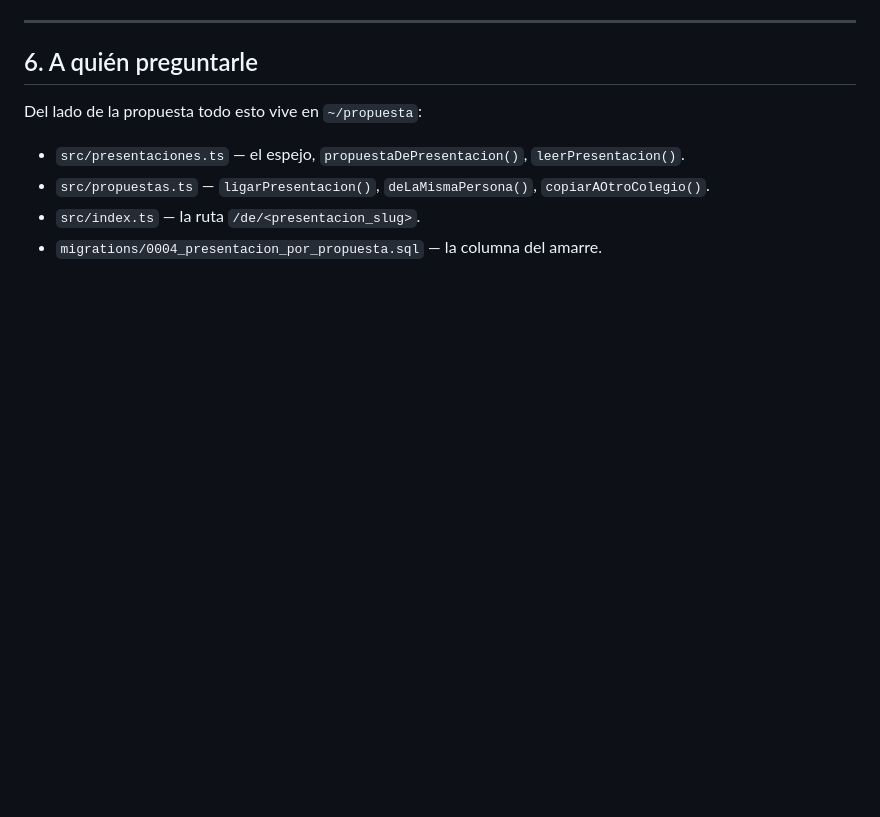
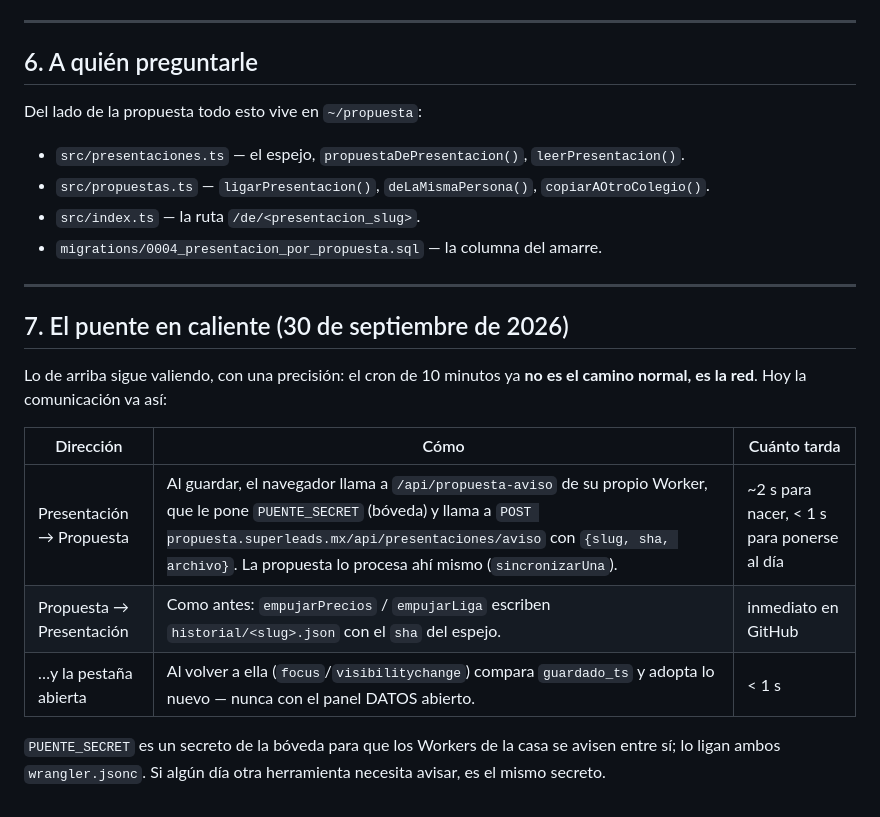
Before and after one commit to ricardolopezreyero/presentaciones-comerciales-superleads, a Markdown page: AMARRE_CON_PROPUESTAS.md, the part around the change. Rendered like a GitHub page; blank space fills up the shorter version.

Commit message:
AMARRE_CON_PROPUESTAS §7: el puente en caliente
Co-Authored-By: Claude Fable 5.1 <noreply@anthropic.com>

```diff
--- a/AMARRE_CON_PROPUESTAS.md
+++ b/AMARRE_CON_PROPUESTAS.md
@@ -165,3 +165,19 @@ Del lado de la propuesta todo esto vive en `~/propuesta`:
 - `src/propuestas.ts` — `ligarPresentacion()`, `deLaMismaPersona()`, `copiarAOtroColegio()`.
 - `src/index.ts` — la ruta `/de/<presentacion_slug>`.
 - `migrations/0004_presentacion_por_propuesta.sql` — la columna del amarre.
+
+---
+
+## 7. El puente en caliente (30 de septiembre de 2026)
+
+Lo de arriba sigue valiendo, con una precisión: el cron de 10 minutos ya **no es el camino normal,
+es la red**. Hoy la comunicación va así:
+
+| Dirección | Cómo | Cuánto tarda |
+|---|---|---|
+| Presentación → Propuesta | Al guardar, el navegador llama a `/api/propuesta-aviso` de su propio Worker, que le pone `PUENTE_SECRET` (bóveda) y llama a `POST propuesta.superleads.mx/api/presentaciones/aviso` con `{slug, sha, archivo}`. La propuesta lo procesa ahí mismo (`sincronizarUna`). | ~2 s para nacer, < 1 s para ponerse al día |
+| Propuesta → Presentación | Como antes: `empujarPrecios` / `empujarLiga` escriben `historial/<slug>.json` con el `sha` del espejo. | inmediato en GitHub |
+| …y la pestaña abierta | Al volver a ella (`focus`/`visibilitychange`) compara `guardado_ts` y adopta lo nuevo — nunca con el panel DATOS abierto. | < 1 s |
+
+`PUENTE_SECRET` es un secreto de la bóveda para que los Workers de la casa se avisen entre sí; lo ligan
+ambos `wrangler.jsonc`. Si algún día otra herramienta necesita avisar, es el mismo secreto.
```
